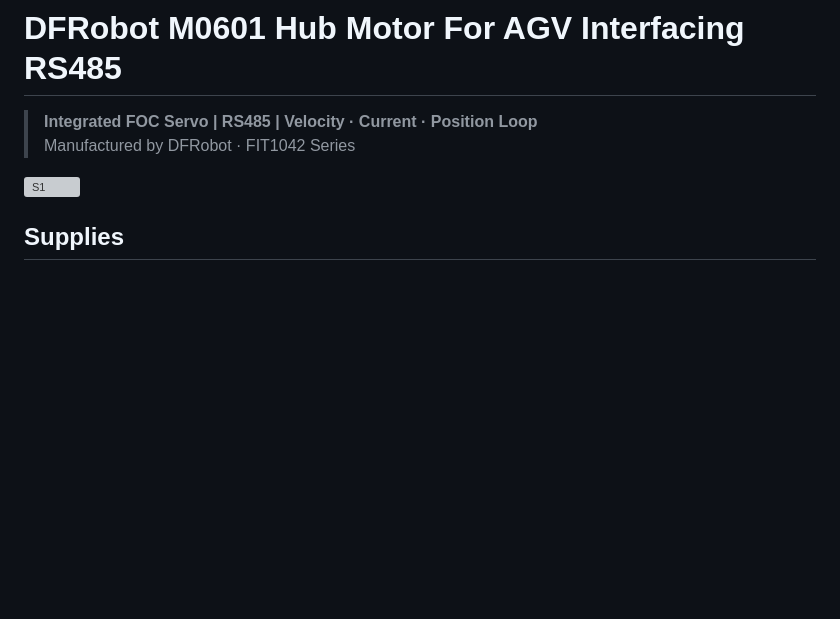
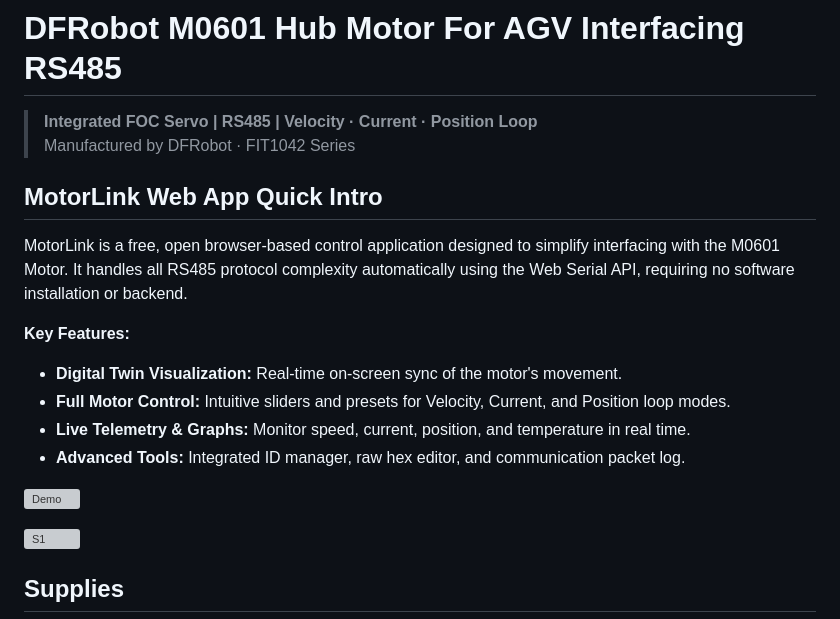
Before and after one commit to MukeshSankhla/MotorLink, a Markdown page: README.md, the part around the change. GitHub-like rendering; blank space fills up the shorter version; grey boxes are pictures that could not be loaded.

```diff
--- a/README.md
+++ b/README.md
@@ -2,6 +2,18 @@
 
 > **Integrated FOC Servo | RS485 | Velocity · Current · Position Loop**
 > Manufactured by DFRobot · FIT1042 Series
+
+## MotorLink Web App Quick Intro
+
+MotorLink is a free, open browser-based control application designed to simplify interfacing with the M0601 Motor. It handles all RS485 protocol complexity automatically using the Web Serial API, requiring no software installation or backend.
+
+**Key Features:**
+- **Digital Twin Visualization:** Real-time on-screen sync of the motor's movement.
+- **Full Motor Control:** Intuitive sliders and presets for Velocity, Current, and Position loop modes.
+- **Live Telemetry & Graphs:** Monitor speed, current, position, and temperature in real time.
+- **Advanced Tools:** Integrated ID manager, raw hex editor, and communication packet log.
+
+![Demo](images/Demo.gif)
 
 ![S1](images/S1.JPG)
 
```
